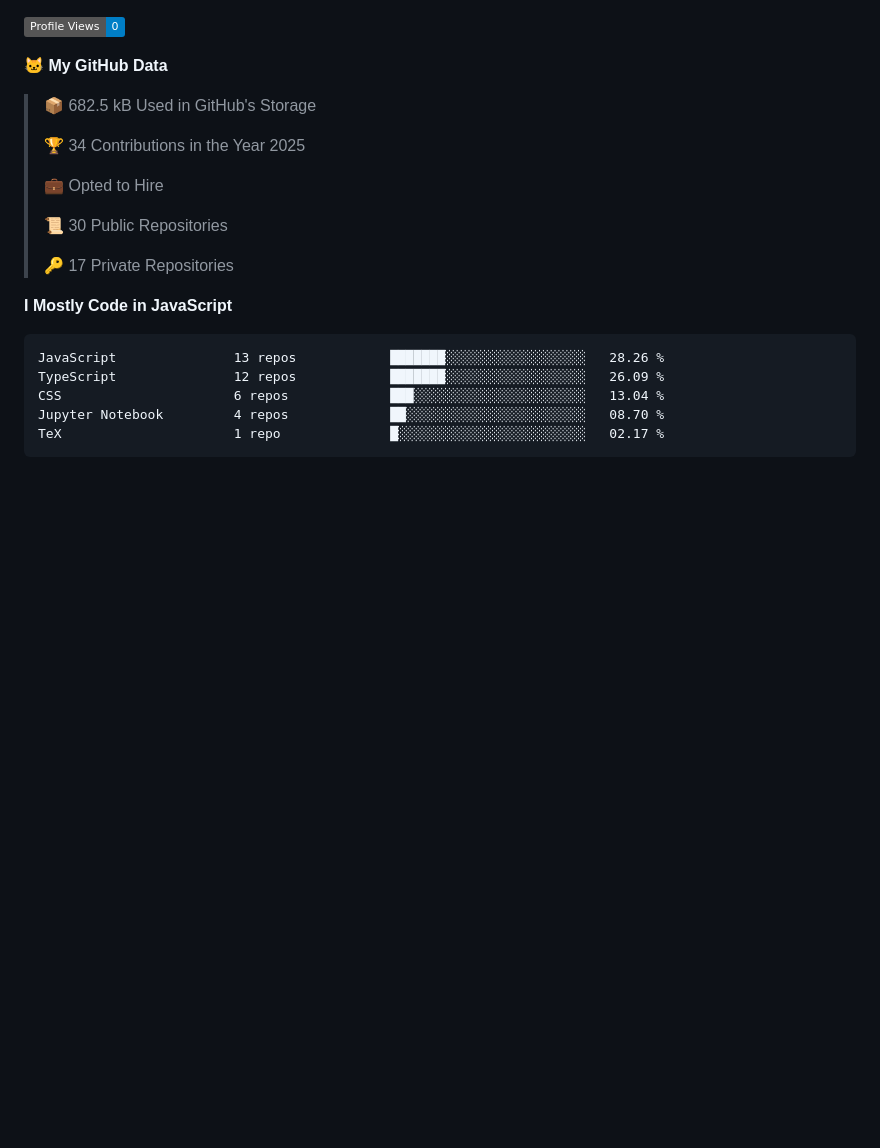
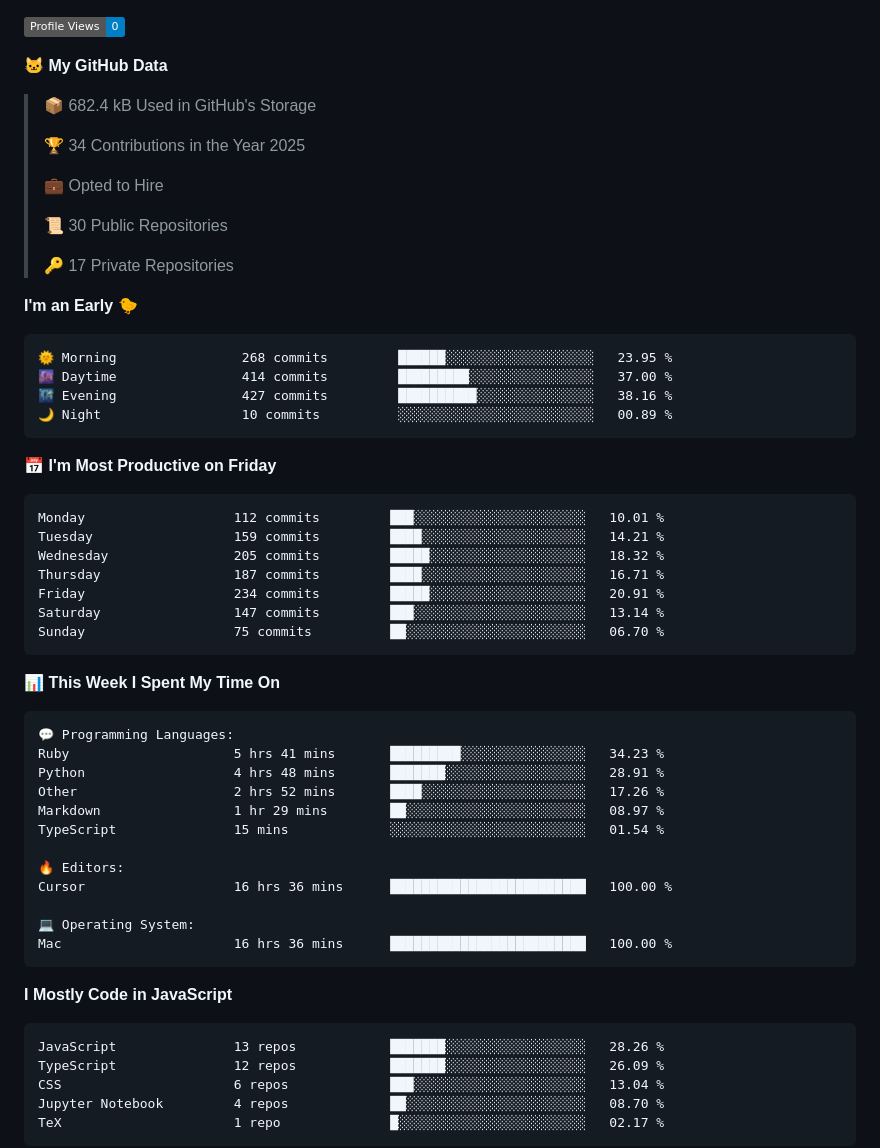
Before and after one commit to surya-teja-222/surya-teja-222, a Markdown page: README.md, the part around one of its changes. Rendered like a GitHub page; badges without logos; blank space fills up the shorter version.

Commit message:
Updated with Dev Metrics

````diff
--- a/README.md
+++ b/README.md
@@ -72,7 +72,7 @@
 
 **🐱 My GitHub Data**
 
-> 📦 682.5 kB Used in GitHub's Storage
+> 📦 682.4 kB Used in GitHub's Storage
  >
 > 🏆 34 Contributions in the Year 2025
  >
@@ -82,6 +82,44 @@
  >
 > 🔑 17 Private Repositories
  >
+**I'm an Early 🐤**
+
+```text
+🌞 Morning                268 commits         ██████░░░░░░░░░░░░░░░░░░░   23.95 %
+🌆 Daytime                414 commits         █████████░░░░░░░░░░░░░░░░   37.00 %
+🌃 Evening                427 commits         ██████████░░░░░░░░░░░░░░░   38.16 %
+🌙 Night                  10 commits          ░░░░░░░░░░░░░░░░░░░░░░░░░   00.89 %
+```
+📅 **I'm Most Productive on Friday**
+
+```text
+Monday                   112 commits         ███░░░░░░░░░░░░░░░░░░░░░░   10.01 %
+Tuesday                  159 commits         ████░░░░░░░░░░░░░░░░░░░░░   14.21 %
+Wednesday                205 commits         █████░░░░░░░░░░░░░░░░░░░░   18.32 %
+Thursday                 187 commits         ████░░░░░░░░░░░░░░░░░░░░░   16.71 %
+Friday                   234 commits         █████░░░░░░░░░░░░░░░░░░░░   20.91 %
+Saturday                 147 commits         ███░░░░░░░░░░░░░░░░░░░░░░   13.14 %
+Sunday                   75 commits          ██░░░░░░░░░░░░░░░░░░░░░░░   06.70 %
+```
+
+
+📊 **This Week I Spent My Time On**
+
+```text
+💬 Programming Languages:
+Ruby                     5 hrs 41 mins       █████████░░░░░░░░░░░░░░░░   34.23 %
+Python                   4 hrs 48 mins       ███████░░░░░░░░░░░░░░░░░░   28.91 %
+Other                    2 hrs 52 mins       ████░░░░░░░░░░░░░░░░░░░░░   17.26 %
+Markdown                 1 hr 29 mins        ██░░░░░░░░░░░░░░░░░░░░░░░   08.97 %
+TypeScript               15 mins             ░░░░░░░░░░░░░░░░░░░░░░░░░   01.54 %
+
+🔥 Editors:
+Cursor                   16 hrs 36 mins      █████████████████████████   100.00 %
+
+💻 Operating System:
+Mac                      16 hrs 36 mins      █████████████████████████   100.00 %
+```
+
 **I Mostly Code in JavaScript**
 
 ```text
````
Also changed, not shown: other parts of README.md (+2 -2 lines).
